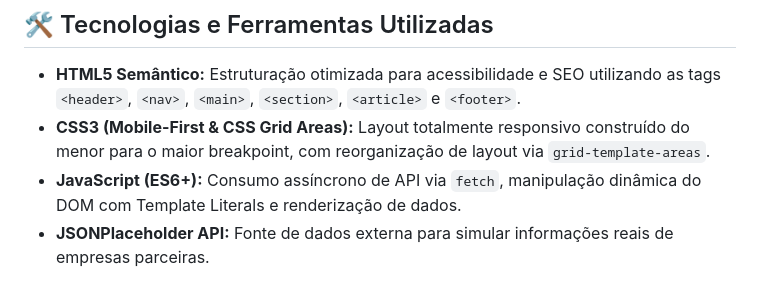
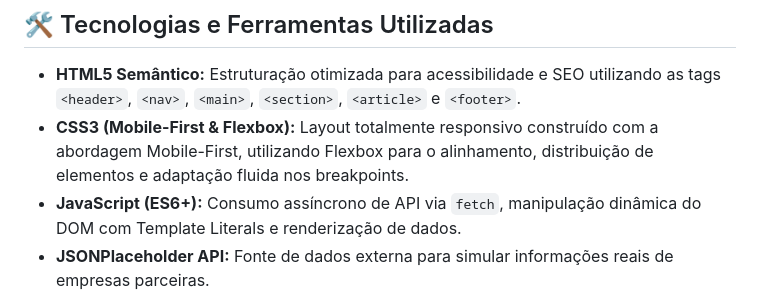
Before and after one commit to prof-ana-ferreira/portfolio-b2b, a Markdown page: README.md, the part around the change. GitHub-like rendering.

Commit message:
docs(readme): ajusta referencias de tecnologias de css grid para flexbox

```diff
--- a/README.md
+++ b/README.md
@@ -24,7 +24,7 @@ O design do layout e os breakpoints responsivos foram desenvolvidos e disponibil
 ## 🛠️ Tecnologias e Ferramentas Utilizadas
 
 * **HTML5 Semântico:** Estruturação otimizada para acessibilidade e SEO utilizando as tags `<header>`, `<nav>`, `<main>`, `<section>`, `<article>` e `<footer>`.
-* **CSS3 (Mobile-First & CSS Grid Areas):** Layout totalmente responsivo construído do menor para o maior breakpoint, com reorganização de layout via `grid-template-areas`.
+* **CSS3 (Mobile-First & Flexbox):** Layout totalmente responsivo construído com a abordagem Mobile-First, utilizando Flexbox para o alinhamento, distribuição de elementos e adaptação fluida nos breakpoints.
 * **JavaScript (ES6+):** Consumo assíncrono de API via `fetch`, manipulação dinâmica do DOM com Template Literals e renderização de dados.
 * **JSONPlaceholder API:** Fonte de dados externa para simular informações reais de empresas parceiras.
 * **W3C Validator:** Garantia de conformidade e boas práticas na escrita do código HTML.
```
